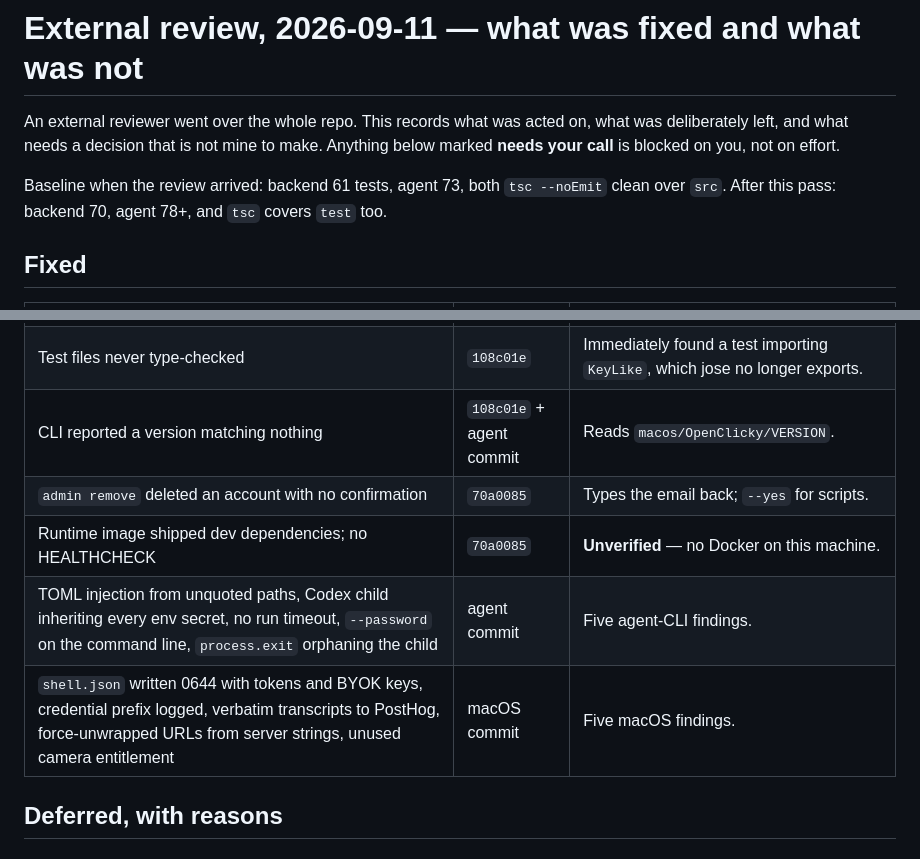
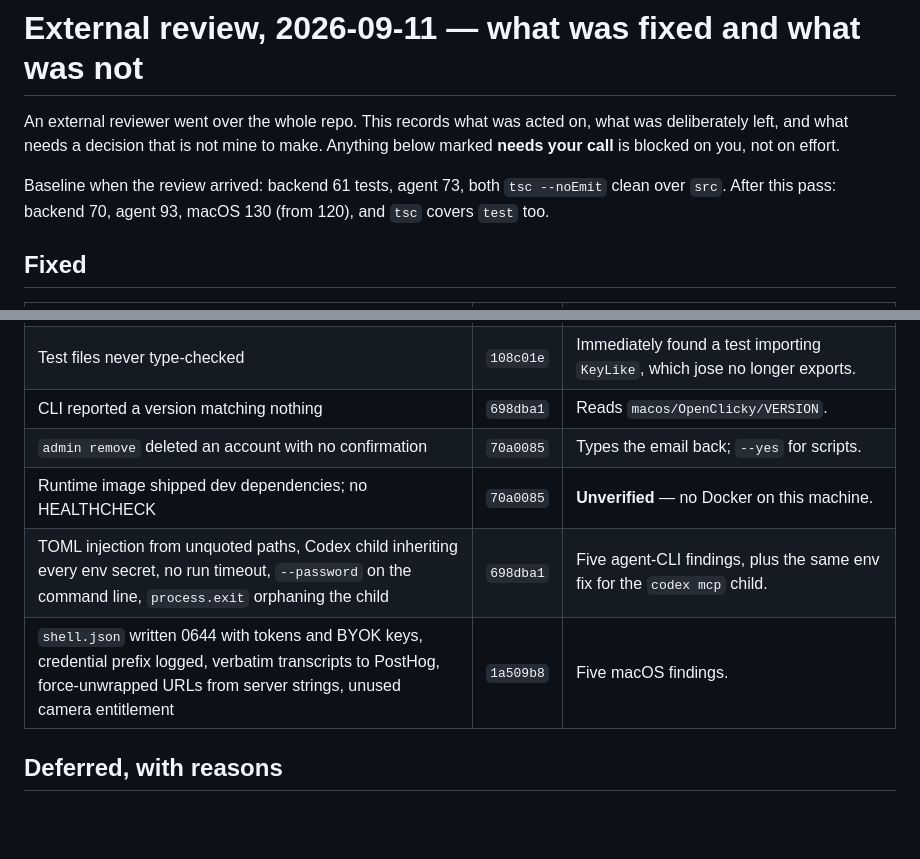
Before and after one commit to prasanthsasikumar/openclicky, a Markdown page: docs/reviews/2026-09-11-external-review-triage.md, 2 parts joined by grey strips. Drawn GitHub-style; blank space fills up the shorter version.

Commit message:
docs: fill in the commit hashes in the review triage
Co-Authored-By: Claude Opus 5 (1M context) <noreply@anthropic.com>
Claude-Session: https://claude.ai/code/session_014e4bA1hbxNvWYMaA8SeoS6

```diff
--- a/docs/reviews/2026-09-11-external-review-triage.md
+++ b/docs/reviews/2026-09-11-external-review-triage.md
@@ -5,7 +5,7 @@ deliberately left, and what needs a decision that is not mine to make. Anything
 **needs your call** is blocked on you, not on effort.
 
 Baseline when the review arrived: backend 61 tests, agent 73, both `tsc --noEmit` clean over `src`.
-After this pass: backend 70, agent 78+, and `tsc` covers `test` too.
+After this pass: backend 70, agent 93, macOS 130 (from 120), and `tsc` covers `test` too.
 
 ## Fixed
 
@@ -21,11 +21,11 @@ After this pass: backend 70, agent 78+, and `tsc` covers `test` too.
 | Raw upstream error bodies and rate-limit headers echoed to clients | `554ec79` | Logged server-side instead; `openai-*`, `x-ratelimit-*`, `set-cookie` stripped. |
 | CI reported success on a failed Swift build | `ac1d8b6` | `shell: bash` for pipefail. Every prior green macos-app run proved only that `tail` worked. |
 | Test files never type-checked | `108c01e` | Immediately found a test importing `KeyLike`, which jose no longer exports. |
-| CLI reported a version matching nothing | `108c01e` + agent commit | Reads `macos/OpenClicky/VERSION`. |
+| CLI reported a version matching nothing | `698dba1` | Reads `macos/OpenClicky/VERSION`. |
 | `admin remove` deleted an account with no confirmation | `70a0085` | Types the email back; `--yes` for scripts. |
 | Runtime image shipped dev dependencies; no HEALTHCHECK | `70a0085` | **Unverified** — no Docker on this machine. |
-| TOML injection from unquoted paths, Codex child inheriting every env secret, no run timeout, `--password` on the command line, `process.exit` orphaning the child | agent commit | Five agent-CLI findings. |
-| `shell.json` written 0644 with tokens and BYOK keys, credential prefix logged, verbatim transcripts to PostHog, force-unwrapped URLs from server strings, unused camera entitlement | macOS commit | Five macOS findings. |
+| TOML injection from unquoted paths, Codex child inheriting every env secret, no run timeout, `--password` on the command line, `process.exit` orphaning the child | `698dba1` | Five agent-CLI findings, plus the same env fix for the `codex mcp` child. |
+| `shell.json` written 0644 with tokens and BYOK keys, credential prefix logged, verbatim transcripts to PostHog, force-unwrapped URLs from server strings, unused camera entitlement | `1a509b8` | Five macOS findings. |
 
 ## Deferred, with reasons
 
```
